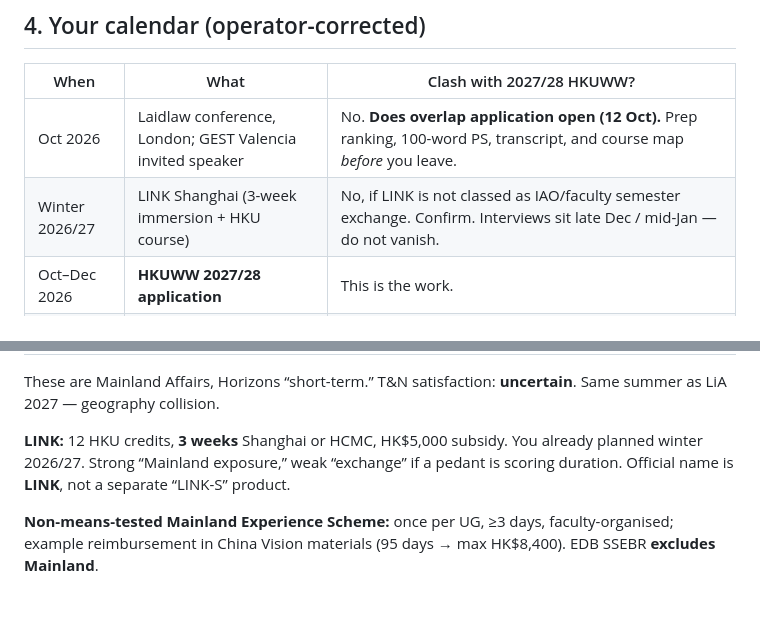
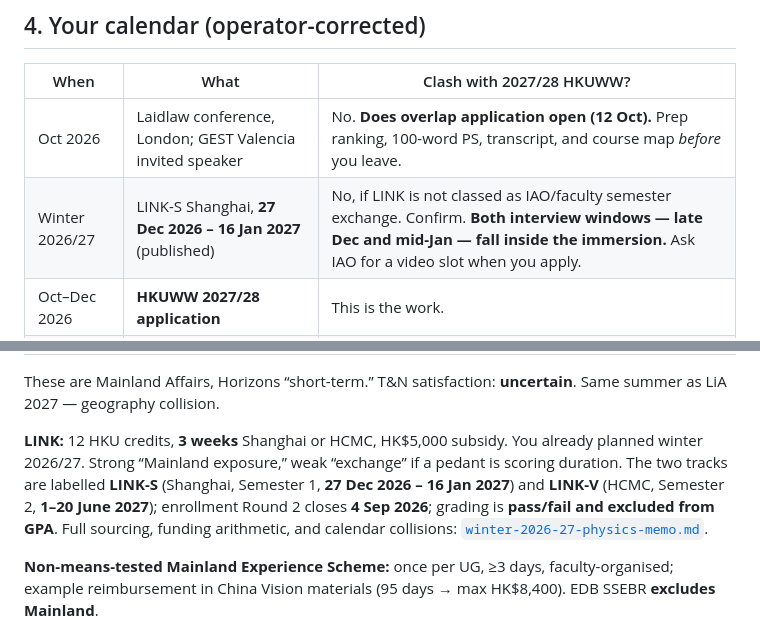
Before and after one commit to bobshenruililin/sidequest-atlas, a Markdown page: docs/hkuww-exchange-primer.md, 2 parts joined by grey strips. Rendered like a GitHub page; blank space fills up the shorter version.

Commit message:
Correct primer LINK lines with published LINK-S/LINK-V dates
Supersedes the 'no separate LINK-S product' claim, records the 27 Dec 2026 -
16 Jan 2027 Shanghai window and the 4 Sep 2026 enrollment gate, and flags that
both HKUWW interview windows fall inside the immersion.

Co-authored-by: Shen Ruililin <bobshenruililin@users.noreply.github.com>

```diff
--- a/docs/hkuww-exchange-primer.md
+++ b/docs/hkuww-exchange-primer.md
@@ -138,7 +138,7 @@ GHD is hosted by **SPH / LKS Medicine**. HKUWW faculty earmarks for you are like
 | When | What | Clash with 2027/28 HKUWW? |
 |---|---|---|
 | Oct 2026 | Laidlaw conference, London; GEST Valencia invited speaker | No. **Does overlap application open (12 Oct).** Prep ranking, 100-word PS, transcript, and course map *before* you leave. |
-| Winter 2026/27 | LINK Shanghai (3-week immersion + HKU course) | No, if LINK is not classed as IAO/faculty semester exchange. Confirm. Interviews sit late Dec / mid-Jan — do not vanish. |
+| Winter 2026/27 | LINK-S Shanghai, **27 Dec 2026 – 16 Jan 2027** (published) | No, if LINK is not classed as IAO/faculty semester exchange. Confirm. **Both interview windows — late Dec and mid-Jan — fall inside the immersion.** Ask IAO for a video slot when you apply. |
 | Oct–Dec 2026 | **HKUWW 2027/28 application** | This is the work. |
 | Feb 2027 | Results 5 Feb; accept by 12 Feb | |
 | Summer 2027 | Laidlaw LiA, Medellín / Mexico City | Compatible with a late-Sep Chicago autumn quarter. Tight if LSE Welcome is mid-Sep and LiA overruns. **Same summer as China Vision PKU/Fudan** — pick one geography. |
@@ -417,7 +417,7 @@ Oct 2025 semester spots (all `***` unless noted):
 
 These are Mainland Affairs, Horizons “short-term.” T&N satisfaction: **uncertain**. Same summer as LiA 2027 — geography collision.
 
-**LINK:** 12 HKU credits, **3 weeks** Shanghai or HCMC, HK$5,000 subsidy. You already planned winter 2026/27. Strong “Mainland exposure,” weak “exchange” if a pedant is scoring duration. Official name is **LINK**, not a separate “LINK-S” product.
+**LINK:** 12 HKU credits, **3 weeks** Shanghai or HCMC, HK$5,000 subsidy. You already planned winter 2026/27. Strong “Mainland exposure,” weak “exchange” if a pedant is scoring duration. The two tracks are labelled **LINK-S** (Shanghai, Semester 1, **27 Dec 2026 – 16 Jan 2027**) and **LINK-V** (HCMC, Semester 2, **1–20 June 2027**); enrollment Round 2 closes **4 Sep 2026**; grading is **pass/fail and excluded from GPA**. Full sourcing, funding arithmetic, and calendar collisions: [`winter-2026-27-physics-memo.md`](winter-2026-27-physics-memo.md).
 
 **Non-means-tested Mainland Experience Scheme:** once per UG, ≥3 days, faculty-organised; example reimbursement in China Vision materials (95 days → max HK$8,400). EDB SSEBR **excludes Mainland**.
 
```
